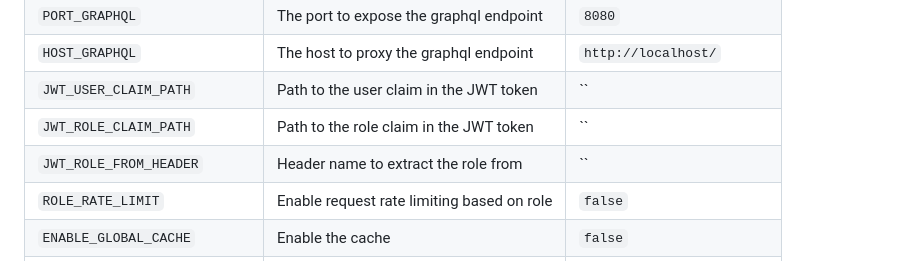
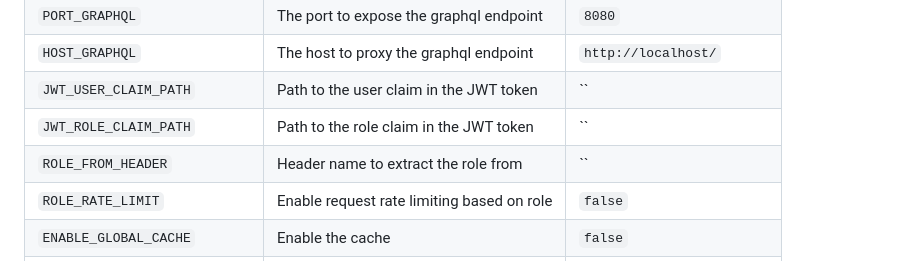
Before and after one commit to lukaszraczylo/graphql-monitoring-proxy, a Markdown page: README.md, the part around the change. Rendered like a GitHub page.

```diff
--- a/README.md
+++ b/README.md
@@ -42,7 +42,7 @@ I wanted to monitor the queries and responses of our graphql endpoint. Still, we
 | `HOST_GRAPHQL`            | The host to proxy the graphql endpoint   | `http://localhost/` |
 | `JWT_USER_CLAIM_PATH`     | Path to the user claim in the JWT token  | ``                         |
 | `JWT_ROLE_CLAIM_PATH`     | Path to the role claim in the JWT token  | ``                         |
-| `JWT_ROLE_FROM_HEADER`    | Header name to extract the role from     | ``                         |
+| `ROLE_FROM_HEADER`        | Header name to extract the role from     | ``                         |
 | `ROLE_RATE_LIMIT`         | Enable request rate limiting based on role| `false`                   |
 | `ENABLE_GLOBAL_CACHE`     | Enable the cache                        | `false`                    |
 | `CACHE_TTL`               | The cache TTL                           | `60`                       |
```
